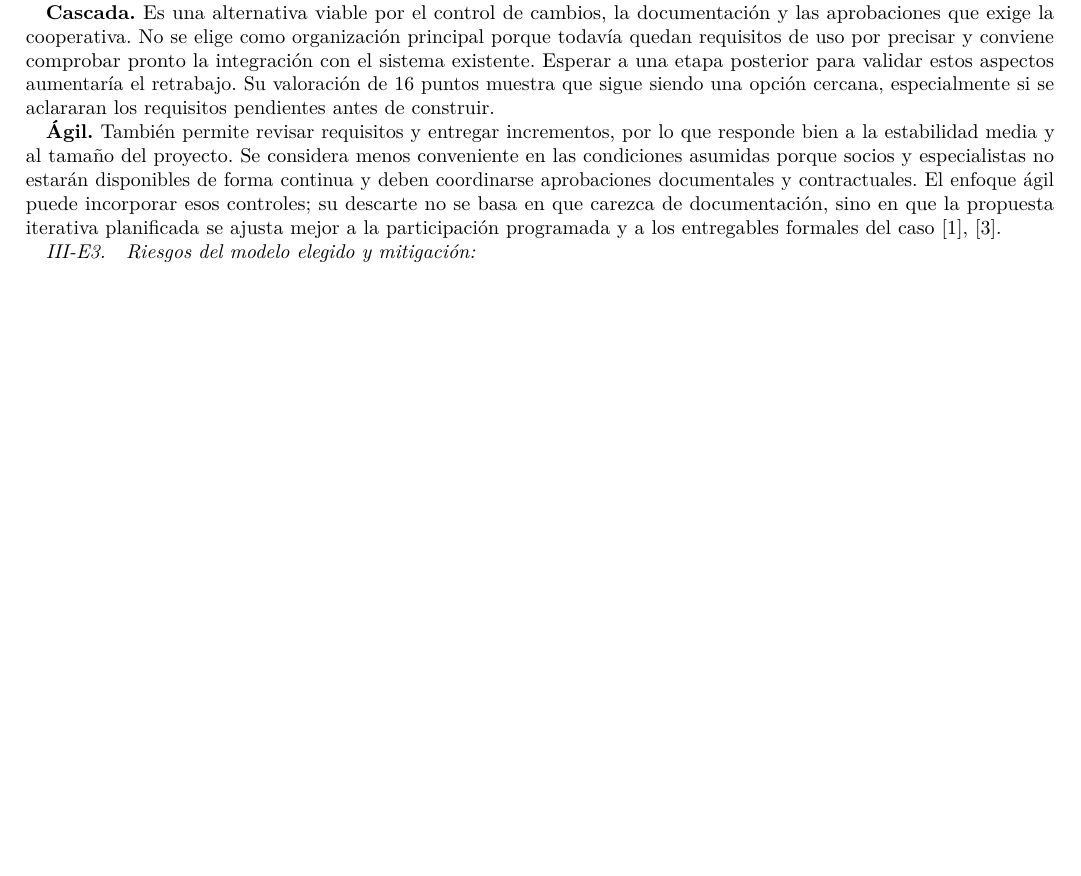
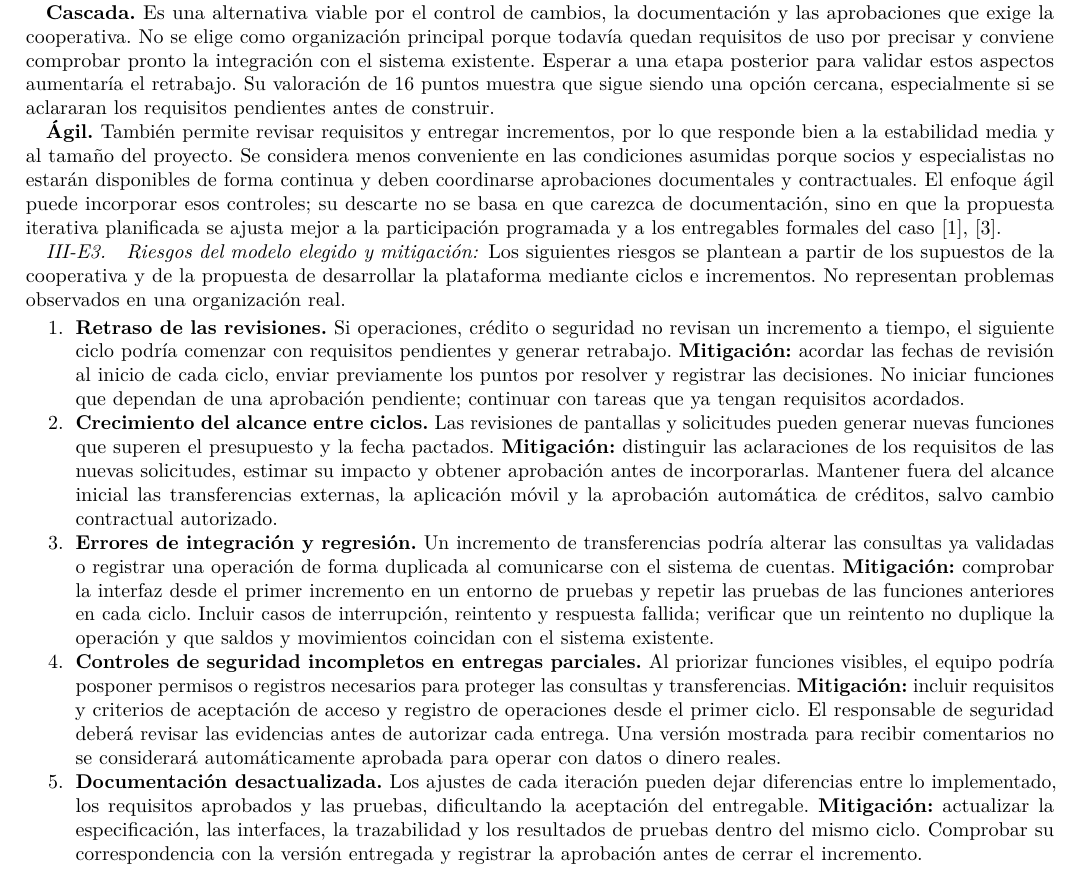
Before and after one commit to darteagaa-boop/ISR401-GrupoACNN, a LaTeX paper (FORM-PC-01/main.tex, which reads FORM-PC-01/secciones/escenario-cooperativa.tex): part of page 7 of 8, cut so that both start at the same text, the shorter picture padded with empty space. Compiled offline with pdfLaTeX.

Commit message:
Riesgos y mitigaciones del modelo iterativo para la cooperativa

```diff
--- a/FORM-PC-01/secciones/escenario-cooperativa.tex
+++ b/FORM-PC-01/secciones/escenario-cooperativa.tex
@@ -105,4 +105,17 @@ La matriz de la Tabla~\ref{tab:matriz-cooperativa} respalda esta elección con 1
 \textbf{Ágil.} También permite revisar requisitos y entregar incrementos, por lo que responde bien a la estabilidad media y al tamaño del proyecto. Se considera menos conveniente en las condiciones asumidas porque socios y especialistas no estarán disponibles de forma continua y deben coordinarse aprobaciones documentales y contractuales. El enfoque ágil puede incorporar esos controles; su descarte no se basa en que carezca de documentación, sino en que la propuesta iterativa planificada se ajusta mejor a la participación programada y a los entregables formales del caso \cite{schon2017,turk2014}.
 
 \subsubsection{Riesgos del modelo elegido y mitigación}
-% Ronda 3: riesgos concretos y cómo mitigarlos.
+
+Los siguientes riesgos se plantean a partir de los supuestos de la cooperativa y de la propuesta de desarrollar la plataforma mediante ciclos e incrementos. No representan problemas observados en una organización real.
+
+\begin{enumerate}
+    \item \textbf{Retraso de las revisiones.} Si operaciones, crédito o seguridad no revisan un incremento a tiempo, el siguiente ciclo podría comenzar con requisitos pendientes y generar retrabajo. \textbf{Mitigación:} acordar las fechas de revisión al inicio de cada ciclo, enviar previamente los puntos por resolver y registrar las decisiones. No iniciar funciones que dependan de una aprobación pendiente; continuar con tareas que ya tengan requisitos acordados.
+
+    \item \textbf{Crecimiento del alcance entre ciclos.} Las revisiones de pantallas y solicitudes pueden generar nuevas funciones que superen el presupuesto y la fecha pactados. \textbf{Mitigación:} distinguir las aclaraciones de los requisitos de las nuevas solicitudes, estimar su impacto y obtener aprobación antes de incorporarlas. Mantener fuera del alcance inicial las transferencias externas, la aplicación móvil y la aprobación automática de créditos, salvo cambio contractual autorizado.
+
+    \item \textbf{Errores de integración y regresión.} Un incremento de transferencias podría alterar las consultas ya validadas o registrar una operación de forma duplicada al comunicarse con el sistema de cuentas. \textbf{Mitigación:} comprobar la interfaz desde el primer incremento en un entorno de pruebas y repetir las pruebas de las funciones anteriores en cada ciclo. Incluir casos de interrupción, reintento y respuesta fallida; verificar que un reintento no duplique la operación y que saldos y movimientos coincidan con el sistema existente.
+
+    \item \textbf{Controles de seguridad incompletos en entregas parciales.} Al priorizar funciones visibles, el equipo podría posponer permisos o registros necesarios para proteger las consultas y transferencias. \textbf{Mitigación:} incluir requisitos y criterios de aceptación de acceso y registro de operaciones desde el primer ciclo. El responsable de seguridad deberá revisar las evidencias antes de autorizar cada entrega. Una versión mostrada para recibir comentarios no se considerará automáticamente aprobada para operar con datos o dinero reales.
+
+    \item \textbf{Documentación desactualizada.} Los ajustes de cada iteración pueden dejar diferencias entre lo implementado, los requisitos aprobados y las pruebas, dificultando la aceptación del entregable. \textbf{Mitigación:} actualizar la especificación, las interfaces, la trazabilidad y los resultados de pruebas dentro del mismo ciclo. Comprobar su correspondencia con la versión entregada y registrar la aprobación antes de cerrar el incremento.
+\end{enumerate}
```
